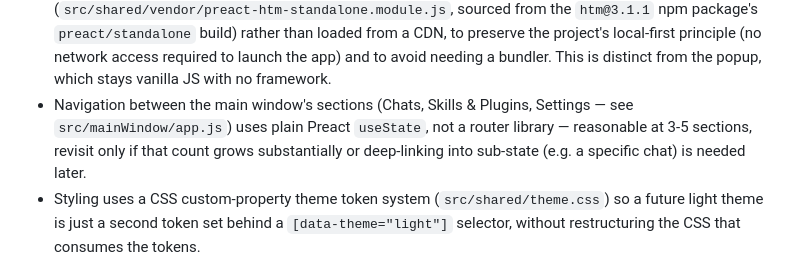
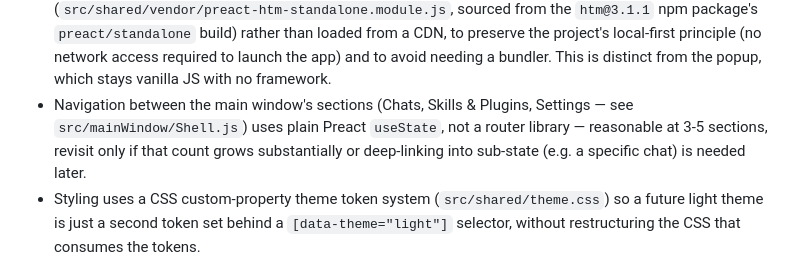
Before and after one commit to damiensmith1/clance, a Markdown page: docs/design.md, the part around the change. Rendered like a GitHub page.

Commit message:
docs: fix stale app.js reference to Shell.js after wizard shell extraction
Co-Authored-By: Claude Sonnet 5 <noreply@anthropic.com>
Claude-Session: https://claude.ai/code/session_01XEkLYn59ouvwJfKaQ7S89k

```diff
--- a/docs/design.md
+++ b/docs/design.md
@@ -96,8 +96,8 @@ status: draft
   needing a bundler. This is distinct from the popup, which stays vanilla
   JS with no framework.
 - Navigation between the main window's sections (Chats, Skills & Plugins,
-  Settings — see `src/mainWindow/app.js`) uses plain Preact `useState`, not
-  a router library — reasonable at 3-5 sections, revisit only if that
+  Settings — see `src/mainWindow/Shell.js`) uses plain Preact `useState`,
+  not a router library — reasonable at 3-5 sections, revisit only if that
   count grows substantially or deep-linking into sub-state (e.g. a
   specific chat) is needed later.
 - Styling uses a CSS custom-property theme token system
```
